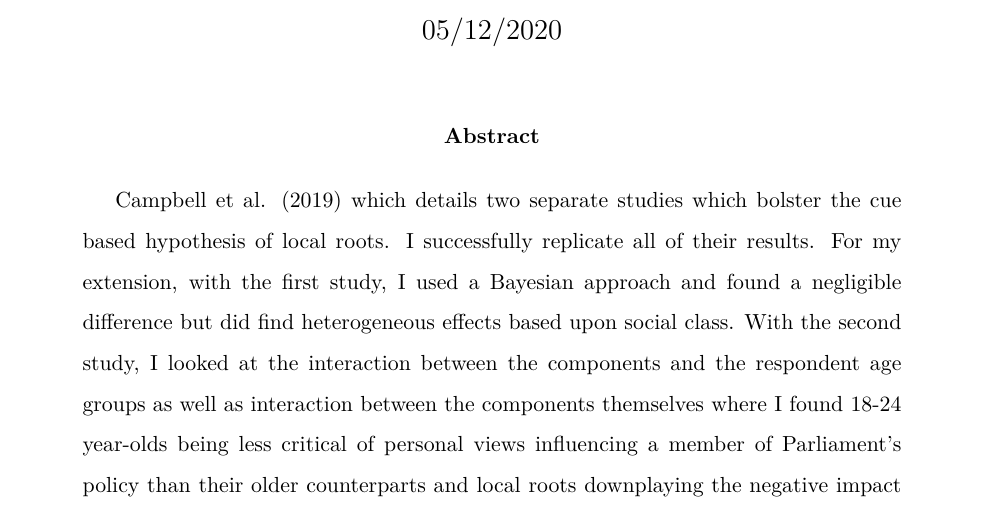
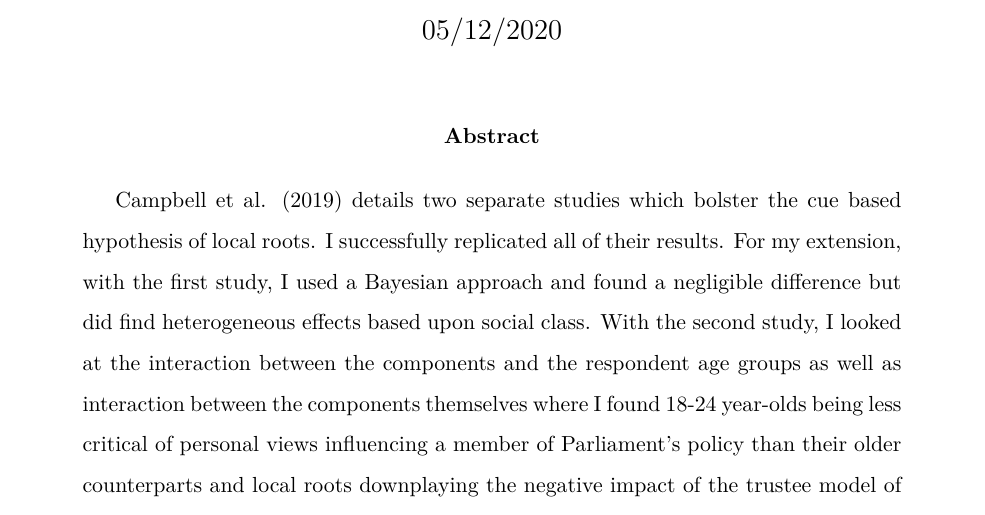
Before and after one commit to SamuelLowry/why_friends_and_neighbors_replication_paper, an R Markdown document (replication_paper.Rmd): part of page 1 of 16, cut so that both start at the same text. The pictures show the output file replication_paper.pdf that the author committed with the source.

Commit message:
all but lit review

````diff
--- a/replication_paper.Rmd
+++ b/replication_paper.Rmd
@@ -11,7 +11,7 @@ biblio-style: "apalike"
 fontsize: 12pt
 linestretch: 1.5
 toc: false
-abstract: Campbell et al. (2019) which details two separate studies which bolster the cue based hypothesis of local roots. I successfully replicate all of their results. For my extension, with the first study, I used a Bayesian approach and found a negligible difference but did find heterogeneous effects based upon social class. With the second study, I looked at the interaction between the components and the respondent age groups as well as interaction between the components themselves where I found 18-24 year-olds being less critical of personal views influencing a member of Parliament's policy than their older counterparts and local roots downplaying the negative impact of the trustee model of representation on voter preference.
+abstract: Campbell et al. (2019) details two separate studies which bolster the cue based hypothesis of local roots. I successfully replicated all of their results. For my extension, with the first study, I used a Bayesian approach and found a negligible difference but did find heterogeneous effects based upon social class. With the second study, I looked at the interaction between the components and the respondent age groups as well as interaction between the components themselves where I found 18-24 year-olds being less critical of personal views influencing a member of Parliament's policy than their older counterparts and local roots downplaying the negative impact of the trustee model of representation on voter preference.
 ---
 ```{r setup, include=FALSE}
 knitr::opts_chunk$set(echo = FALSE)
````
Also changed, not shown: README.md, replication_paper.pdf.
